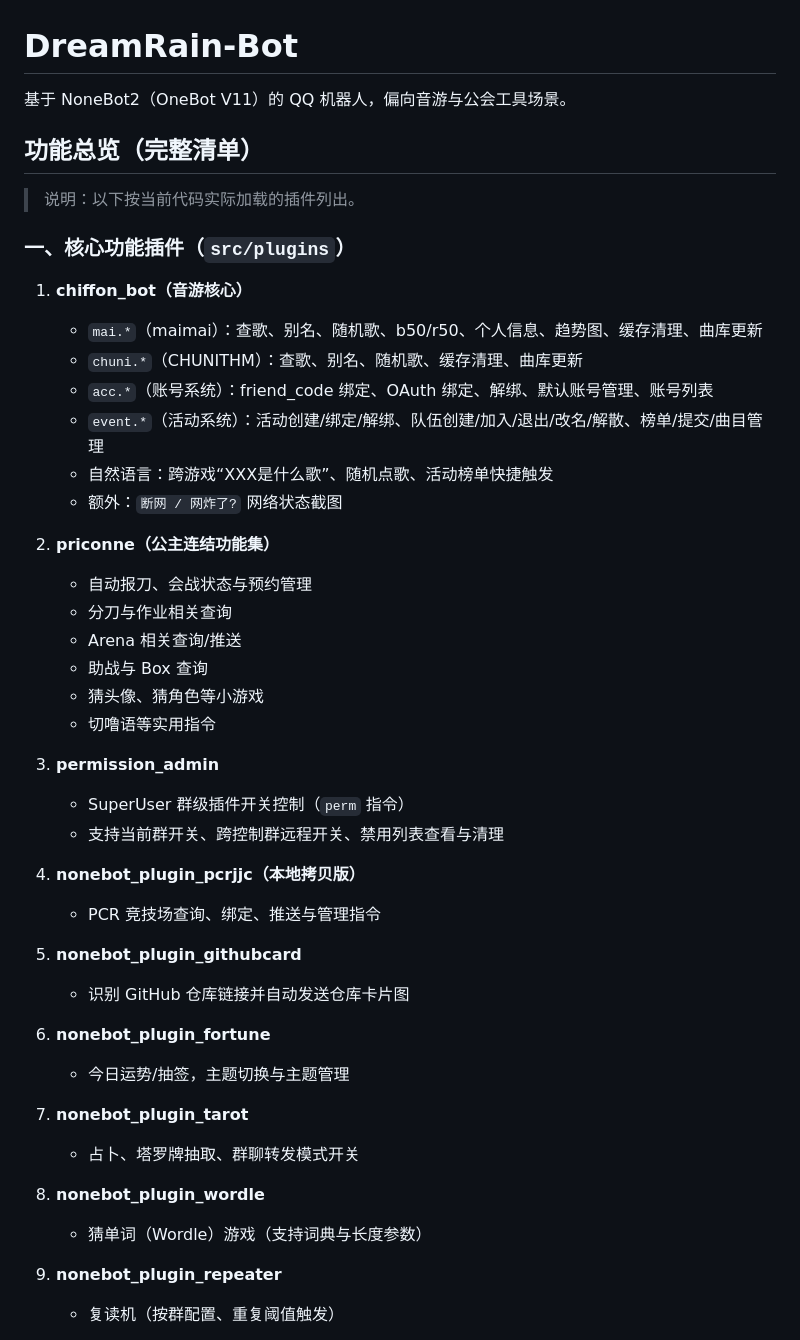
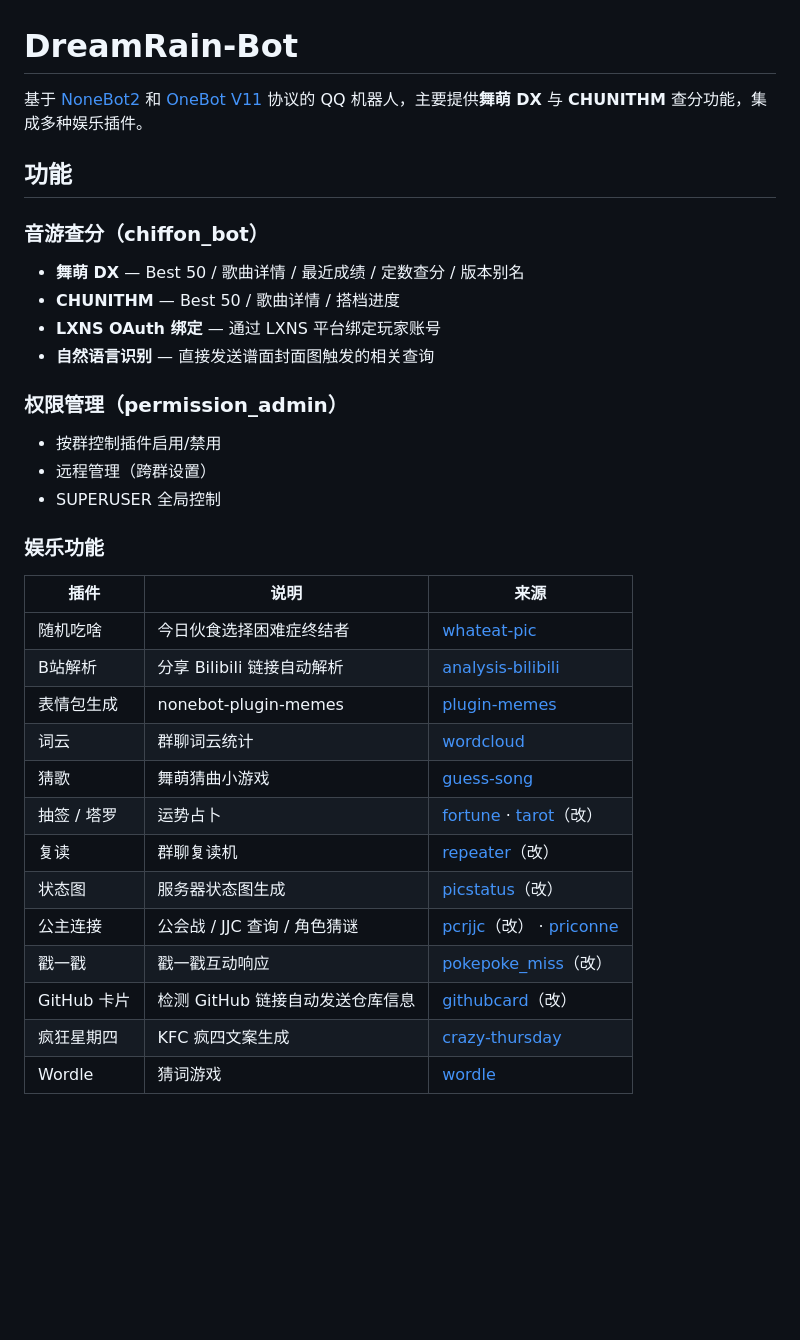
Before and after one commit to Dream-Rainy/DreamRain-Bot, a Markdown page: README.md, the part around one of its changes. Rendered like a GitHub page; blank space fills up the shorter version.

Commit message:
Revise README for improved clarity and structure
Updated README to enhance clarity and organization of features, installation instructions, and project structure.

```diff
--- a/README.md
+++ b/README.md
@@ -1,48 +1,37 @@
 # DreamRain-Bot
 
-基于 NoneBot2（OneBot V11）的 QQ 机器人，偏向音游与公会工具场景。
+基于 [NoneBot2](https://github.com/nonebot/nonebot2) 和 [OneBot V11](https://github.com/nonebot/nonebot-adapter-onebot) 协议的 QQ 机器人，主要提供**舞萌 DX** 与 **CHUNITHM** 查分功能，集成多种娱乐插件。
 
-## 功能总览（完整清单）
+## 功能
 
-> 说明：以下按当前代码实际加载的插件列出。
+### 音游查分（chiffon_bot）
 
-### 一、核心功能插件（`src/plugins`）
+- **舞萌 DX** — Best 50 / 歌曲详情 / 最近成绩 / 定数查分 / 版本别名
+- **CHUNITHM** — Best 50 / 歌曲详情 / 搭档进度
+- **LXNS OAuth 绑定** — 通过 LXNS 平台绑定玩家账号
+- **自然语言识别** — 直接发送谱面封面图触发的相关查询
 
-1. **chiffon_bot（音游核心）**
-   - `mai.*`（maimai）：查歌、别名、随机歌、b50/r50、个人信息、趋势图、缓存清理、曲库更新
-   - `chuni.*`（CHUNITHM）：查歌、别名、随机歌、缓存清理、曲库更新
-   - `acc.*`（账号系统）：friend_code 绑定、OAuth 绑定、解绑、默认账号管理、账号列表
-   - `event.*`（活动系统）：活动创建/绑定/解绑、队伍创建/加入/退出/改名/解散、榜单/提交/曲目管理
-   - 自然语言：跨游戏“XXX是什么歌”、随机点歌、活动榜单快捷触发
-   - 额外：`断网 / 网炸了?` 网络状态截图
+### 权限管理（permission_admin）
 
-2. **priconne（公主连结功能集）**
-   - 自动报刀、会战状态与预约管理
-   - 分刀与作业相关查询
-   - Arena 相关查询/推送
-   - 助战与 Box 查询
-   - 猜头像、猜角色等小游戏
-   - 切噜语等实用指令
+- 按群控制插件启用/禁用
+- 远程管理（跨群设置）
+- SUPERUSER 全局控制
 
-3. **permission_admin**
-   - SuperUser 群级插件开关控制（`perm` 指令）
-   - 支持当前群开关、跨控制群远程开关、禁用列表查看与清理
+### 娱乐功能
 
-4. **nonebot_plugin_pcrjjc（本地拷贝版）**
-   - PCR 竞技场查询、绑定、推送与管理指令
+| 插件 | 说明 | 来源 |
+|------|------|------|
+| 随机吃啥 | 今日伙食选择困难症终结者 | [whateat-pic](https://github.com/MinatoAquaCrews/nonebot_plugin_what2eat) |
+| B站解析 | 分享 Bilibili 链接自动解析 | [analysis-bilibili](https://github.com/mengshouer/nonebot_plugin_analysis_bilibili) |
+| 表情包生成 | nonebot-plugin-memes | [plugin-memes](https://github.com/MemeCrafters/nonebot-plugin-memes) |
+| 词云 | 群聊词云统计 | [wordcloud](https://github.com/he0119/nonebot-plugin-wordcloud) |
+| 猜歌 | 舞萌猜曲小游戏 | [guess-song](https://github.com/apshuang/nonebot-plugin-guess-song) |
+| 抽签 / 塔罗 | 运势占卜 | [fortune](https://github.com/MinatoAquaCrews/nonebot_plugin_fortune) · [tarot](https://github.com/MinatoAquaCrews/nonebot_plugin_tarot)（改） |
+| 复读 | 群聊复读机 | [repeater](https://github.com/Utmost-Happiness-Planet/nonebot-plugin-repeater)（改） |
+| 状态图 | 服务器状态图生成 | [picstatus](https://github.com/lgc-NB2Dev/nonebot-plugin-picstatus)（改） |
+| 公主连接 | 公会战 / JJC 查询 / 角色猜谜 | [pcrjjc](https://github.com/reine-ishyanami/nonebot-plugin-pcrjjc)（改） · [priconne](https://github.com/SonderXiaoming/kanna_connection_redive_2) |
+| 戳一戳 | 戳一戳互动响应 | [pokepoke_miss](https://github.com/MWNya520/pokepoke_miss)（改） |
+| GitHub 卡片 | 检测 GitHub 链接自动发送仓库信息 | [githubcard](https://github.com/ElainaFanBoy/nonebot_plugin_githubcard)（改） |
+| 疯狂星期四 | KFC 疯四文案生成 | [crazy-thursday](https://github.com/MinatoAquaCrews/nonebot_plugin_crazy_thursday) |
+| Wordle | 猜词游戏 | [wordle](https://github.com/noneplugin/nonebot-plugin-wordle) |
 
-5. **nonebot_plugin_githubcard**
-   - 识别 GitHub 仓库链接并自动发送仓库卡片图
-
-6. **nonebot_plugin_fortune**
-   - 今日运势/抽签，主题切换与主题管理
-
-7. **nonebot_plugin_tarot**
-   - 占卜、塔罗牌抽取、群聊转发模式开关
-
-8. **nonebot_plugin_wordle**
-   - 猜单词（Wordle）游戏（支持词典与长度参数）
-
-9. **nonebot_plugin_repeater**
-   - 复读机（按群配置、重复阈值触发）
-
```
Also changed, not shown: other parts of README.md (+126 -23 lines).
